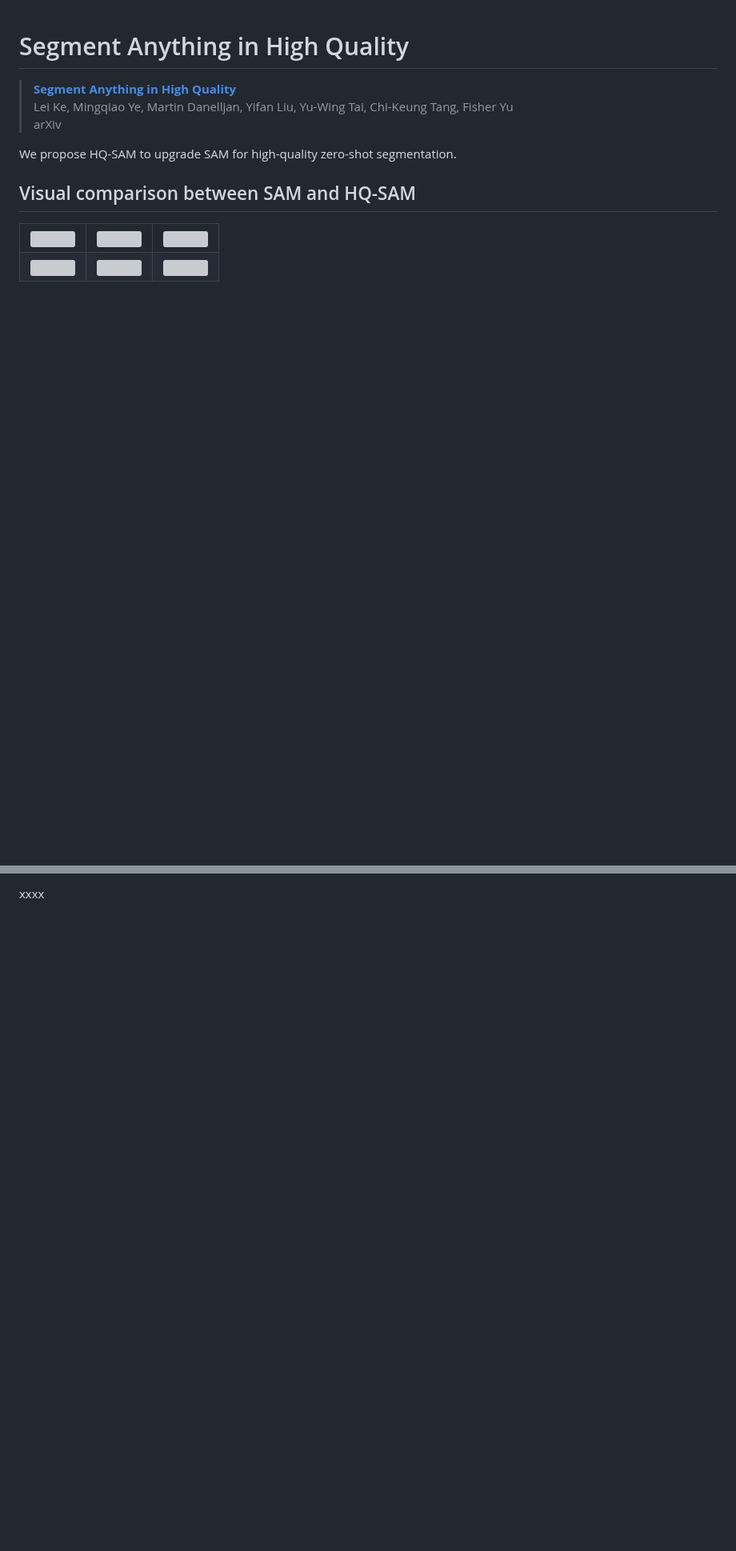
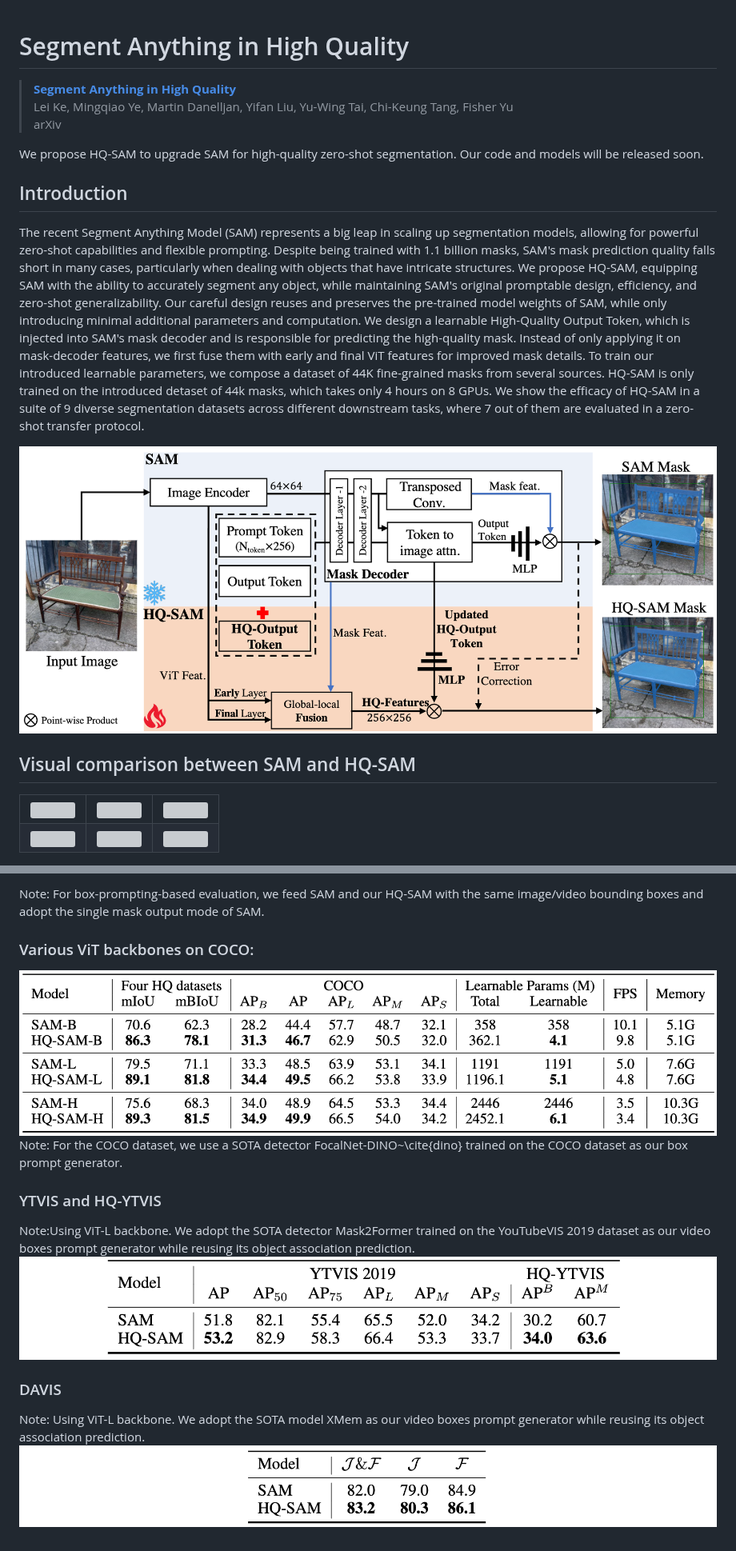
Before and after one commit to SysCV/sam-hq, a Markdown page: README.md, 2 parts joined by grey strips. Shown at 80% size. GitHub-like rendering; pictures changed too: figs/davis.png (added), figs/sam-hf-framework.png (added), figs/sam_vs_hqsam_backbones.png (added); blank space fills up the shorter version; grey boxes are pictures that could not be loaded.

```diff
--- a/README.md
+++ b/README.md
@@ -4,7 +4,13 @@
 > Lei Ke, Mingqiao Ye, Martin Danelljan, Yifan Liu, Yu-Wing Tai, Chi-Keung Tang, Fisher Yu \
 > arXiv
 
-We propose HQ-SAM to upgrade SAM for high-quality zero-shot segmentation.
+We propose HQ-SAM to upgrade SAM for high-quality zero-shot segmentation. Our code and models will be released soon.
+
+Introduction
+-----------------
+The recent Segment Anything Model (SAM) represents a big leap in scaling up segmentation models, allowing for powerful zero-shot capabilities and flexible prompting. Despite being trained with 1.1 billion masks, SAM's mask prediction quality falls short in many cases, particularly when dealing with objects that have intricate structures. We propose HQ-SAM, equipping SAM with the ability to accurately segment any object, while maintaining SAM's original promptable design, efficiency, and zero-shot generalizability. Our careful design reuses and preserves the pre-trained model weights of SAM, while only introducing minimal additional parameters and computation. We design a learnable High-Quality Output Token, which is injected into SAM's mask decoder and is responsible for predicting the high-quality mask. Instead of only applying it on mask-decoder features, we first fuse them with early and final ViT features for improved mask details. To train our introduced learnable parameters, we compose a dataset of 44K fine-grained masks from several sources. HQ-SAM is only trained on the introduced detaset of 44k masks, which takes only 4 hours on 8 GPUs. We show the efficacy of HQ-SAM in a suite of 9 diverse segmentation datasets across different downstream tasks, where 7 out of them are evaluated in a zero-shot transfer protocol.
+
+<img width="1096" alt="image" src='figs/sam-hf-framework.png'>
 
 Visual comparison between SAM and HQ-SAM
 -----------------
@@ -25,2 +33,14 @@ Numerical comparison between SAM and HQ-SAM
 -----------------
-xxxx
+Note: For box-prompting-based evaluation, we feed SAM and our HQ-SAM with the same image/video bounding boxes and adopt the single mask output mode of SAM.
+
+### Various ViT backbones on COCO:
+![backbones](figs/sam_vs_hqsam_backbones.png)
+Note: For the COCO dataset, we use a SOTA detector FocalNet-DINO~\cite{dino} trained on the COCO dataset as our box prompt generator.
+
+### YTVIS and HQ-YTVIS
+Note:Using ViT-L backbone. We adopt the SOTA detector Mask2Former trained on the YouTubeVIS 2019 dataset as our video boxes prompt generator while reusing its object association prediction.
+![ytvis](figs/ytvis.png)
+
+### DAVIS
+Note: Using ViT-L backbone. We adopt the SOTA model XMem as our video boxes prompt generator while reusing its object association prediction.
+![davis](figs/davis.png)
```
Also changed, not shown: other parts of README.md (+9 -7 lines), 1 other file.
